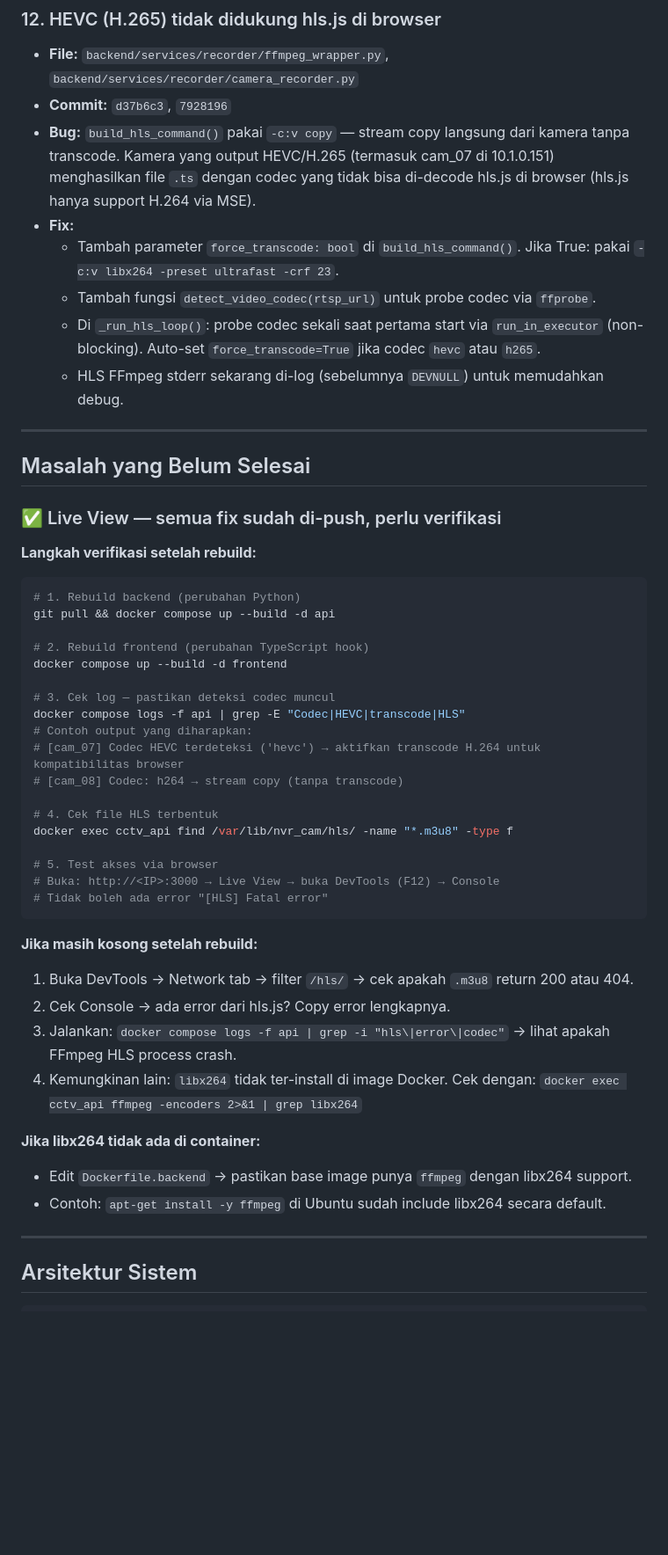
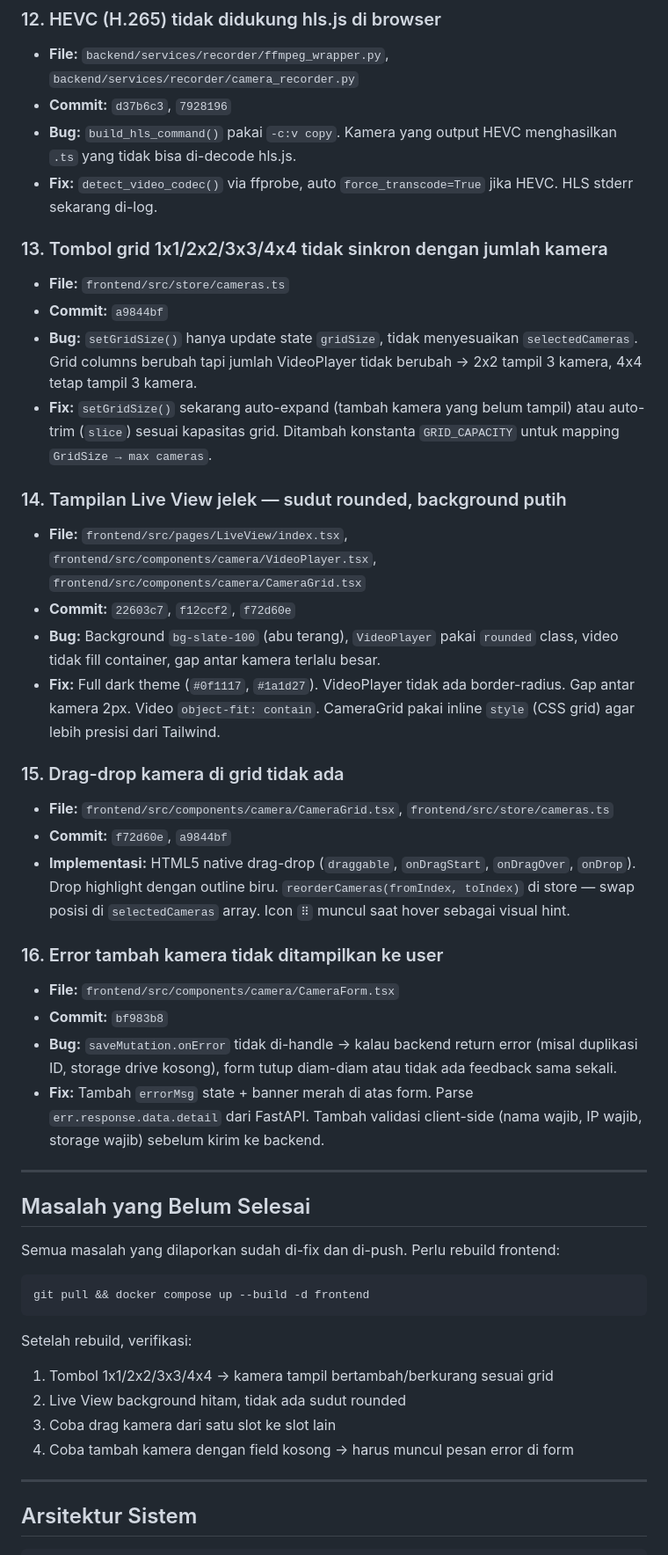
Before and after one commit to silverefendy/nvr_cam, a Markdown page: docs/debug_summary.md, the part around one of its changes. Shown at 88% size. Rendered like a GitHub page; blank space fills up the shorter version.

Commit message:
docs: update debug_summary — grid fix, dark UI, drag-drop, camera form error banner

````diff
--- a/docs/debug_summary.md
+++ b/docs/debug_summary.md
@@ -91,51 +94,47 @@
 ### 12. HEVC (H.265) tidak didukung hls.js di browser
 - **File:** `backend/services/recorder/ffmpeg_wrapper.py`, `backend/services/recorder/camera_recorder.py`
 - **Commit:** `d37b6c3`, `7928196`
-- **Bug:** `build_hls_command()` pakai `-c:v copy` — stream copy langsung dari kamera tanpa transcode. Kamera yang output HEVC/H.265 (termasuk cam_07 di 10.1.0.151) menghasilkan file `.ts` dengan codec yang tidak bisa di-decode hls.js di browser (hls.js hanya support H.264 via MSE).
-- **Fix:**
-  - Tambah parameter `force_transcode: bool` di `build_hls_command()`. Jika True: pakai `-c:v libx264 -preset ultrafast -crf 23`.
-  - Tambah fungsi `detect_video_codec(rtsp_url)` untuk probe codec via `ffprobe`.
-  - Di `_run_hls_loop()`: probe codec sekali saat pertama start via `run_in_executor` (non-blocking). Auto-set `force_transcode=True` jika codec `hevc` atau `h265`.
-  - HLS FFmpeg stderr sekarang di-log (sebelumnya `DEVNULL`) untuk memudahkan debug.
+- **Bug:** `build_hls_command()` pakai `-c:v copy`. Kamera yang output HEVC menghasilkan `.ts` yang tidak bisa di-decode hls.js.
+- **Fix:** `detect_video_codec()` via ffprobe, auto `force_transcode=True` jika HEVC. HLS stderr sekarang di-log.
+
+### 13. Tombol grid 1x1/2x2/3x3/4x4 tidak sinkron dengan jumlah kamera
+- **File:** `frontend/src/store/cameras.ts`
+- **Commit:** `a9844bf`
+- **Bug:** `setGridSize()` hanya update state `gridSize`, tidak menyesuaikan `selectedCameras`. Grid columns berubah tapi jumlah VideoPlayer tidak berubah → 2x2 tampil 3 kamera, 4x4 tetap tampil 3 kamera.
+- **Fix:** `setGridSize()` sekarang auto-expand (tambah kamera yang belum tampil) atau auto-trim (`slice`) sesuai kapasitas grid. Ditambah konstanta `GRID_CAPACITY` untuk mapping `GridSize → max cameras`.
+
+### 14. Tampilan Live View jelek — sudut rounded, background putih
+- **File:** `frontend/src/pages/LiveView/index.tsx`, `frontend/src/components/camera/VideoPlayer.tsx`, `frontend/src/components/camera/CameraGrid.tsx`
+- **Commit:** `22603c7`, `f12ccf2`, `f72d60e`
+- **Bug:** Background `bg-slate-100` (abu terang), `VideoPlayer` pakai `rounded` class, video tidak fill container, gap antar kamera terlalu besar.
+- **Fix:** Full dark theme (`#0f1117`, `#1a1d27`). VideoPlayer tidak ada border-radius. Gap antar kamera 2px. Video `object-fit: contain`. CameraGrid pakai inline `style` (CSS grid) agar lebih presisi dari Tailwind.
+
+### 15. Drag-drop kamera di grid tidak ada
+- **File:** `frontend/src/components/camera/CameraGrid.tsx`, `frontend/src/store/cameras.ts`
+- **Commit:** `f72d60e`, `a9844bf`
+- **Implementasi:** HTML5 native drag-drop (`draggable`, `onDragStart`, `onDragOver`, `onDrop`). Drop highlight dengan outline biru. `reorderCameras(fromIndex, toIndex)` di store — swap posisi di `selectedCameras` array. Icon `⠿` muncul saat hover sebagai visual hint.
+
+### 16. Error tambah kamera tidak ditampilkan ke user
+- **File:** `frontend/src/components/camera/CameraForm.tsx`
+- **Commit:** `bf983b8`
+- **Bug:** `saveMutation.onError` tidak di-handle → kalau backend return error (misal duplikasi ID, storage drive kosong), form tutup diam-diam atau tidak ada feedback sama sekali.
+- **Fix:** Tambah `errorMsg` state + banner merah di atas form. Parse `err.response.data.detail` dari FastAPI. Tambah validasi client-side (nama wajib, IP wajib, storage wajib) sebelum kirim ke backend.
 
 ---
 
 ## Masalah yang Belum Selesai
 
-### ✅ Live View — semua fix sudah di-push, perlu verifikasi
-
-**Langkah verifikasi setelah rebuild:**
+Semua masalah yang dilaporkan sudah di-fix dan di-push. Perlu rebuild frontend:
 
 ```bash
-# 1. Rebuild backend (perubahan Python)
-git pull && docker compose up --build -d api
-
-# 2. Rebuild frontend (perubahan TypeScript hook)
-docker compose up --build -d frontend
-
-# 3. Cek log — pastikan deteksi codec muncul
-docker compose logs -f api | grep -E "Codec|HEVC|transcode|HLS"
-# Contoh output yang diharapkan:
-# [cam_07] Codec HEVC terdeteksi ('hevc') → aktifkan transcode H.264 untuk kompatibilitas browser
-# [cam_08] Codec: h264 → stream copy (tanpa transcode)
-
-# 4. Cek file HLS terbentuk
-docker exec cctv_api find /var/lib/nvr_cam/hls/ -name "*.m3u8" -type f
-
-# 5. Test akses via browser
-# Buka: http://<IP>:3000 → Live View → buka DevTools (F12) → Console
-# Tidak boleh ada error "[HLS] Fatal error"
+git pull && docker compose up --build -d frontend
 ```
 
-**Jika masih kosong setelah rebuild:**
-1. Buka DevTools → Network tab → filter `/hls/` → cek apakah `.m3u8` return 200 atau 404.
-2. Cek Console → ada error dari hls.js? Copy error lengkapnya.
-3. Jalankan: `docker compose logs -f api | grep -i "hls\|error\|codec"` → lihat apakah FFmpeg HLS process crash.
-4. Kemungkinan lain: `libx264` tidak ter-install di image Docker. Cek dengan: `docker exec cctv_api ffmpeg -encoders 2>&1 | grep libx264`
-
-**Jika libx264 tidak ada di container:**
-- Edit `Dockerfile.backend` → pastikan base image punya `ffmpeg` dengan libx264 support.
-- Contoh: `apt-get install -y ffmpeg` di Ubuntu sudah include libx264 secara default.
+Setelah rebuild, verifikasi:
+1. Tombol 1x1/2x2/3x3/4x4 → kamera tampil bertambah/berkurang sesuai grid
+2. Live View background hitam, tidak ada sudut rounded
+3. Coba drag kamera dari satu slot ke slot lain
+4. Coba tambah kamera dengan field kosong → harus muncul pesan error di form
 
 ---
 
````
Also changed, not shown: other parts of docs/debug_summary.md (+11 -5 lines).
